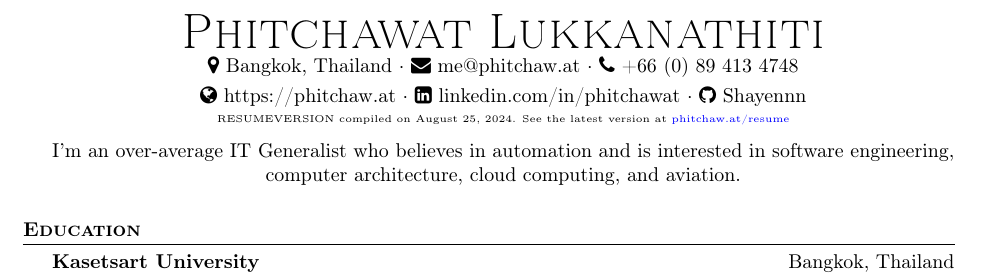
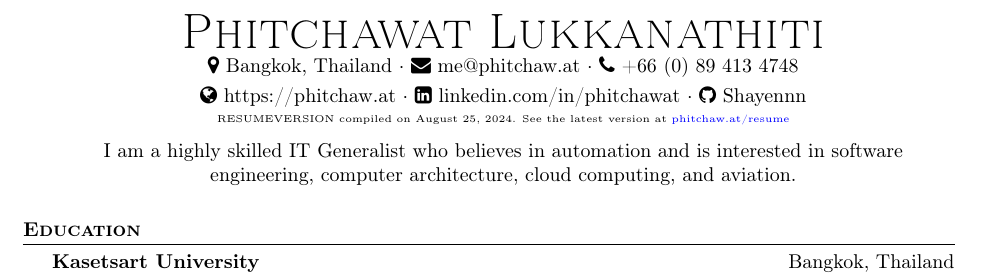
Before and after one commit to Shayennn/resume, a LaTeX CV (resume.tex, which reads base.tex): part of page 1 of 3, cut so that both start at the same text. Compiled offline with pdfLaTeX.

Commit message:
fix: better wording

```diff
--- a/base.tex
+++ b/base.tex
@@ -8,7 +8,7 @@
 \vspace{-2mm}
 {\tiny{RESUMEVERSION compiled on \today. See the latest version at \href{https://github.com/Shayennn/resume/releases/latest/download/Phitchawat_Lukkanathiti_Resume_with_transcript.pdf}{phitchaw.at/resume}}}\\
 \vspace{2mm}
-        I'm an over-average IT Generalist who believes in automation and is interested in software engineering, computer architecture, cloud computing, and aviation.
+        I am a highly skilled IT Generalist who believes in automation and is interested in software engineering, computer architecture, cloud computing, and aviation.
 \end{center}
 \vspace{2mm}
 
```
